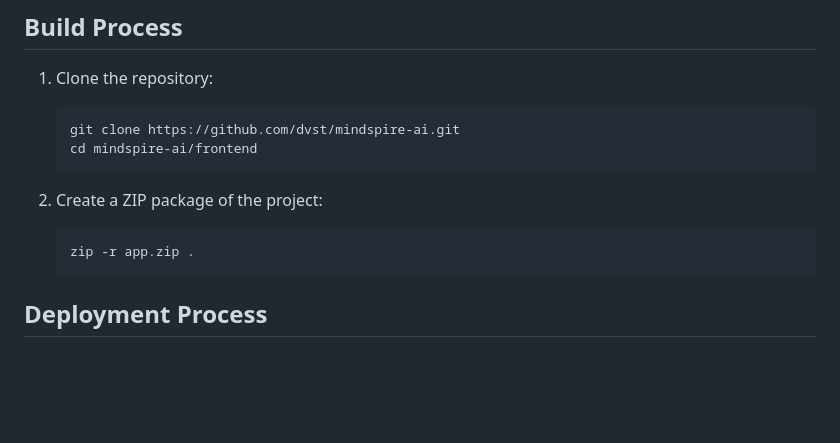
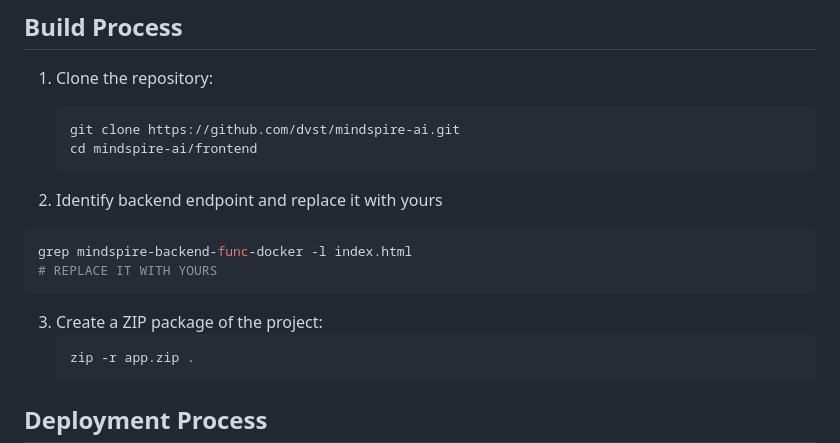
Before and after one commit to dvst/mindspire-ai, a Markdown page: frontend/readme.md, the part around the change. Drawn GitHub-style; blank space fills up the shorter version.

````diff
--- a/frontend/readme.md
+++ b/frontend/readme.md
@@ -22,7 +22,13 @@ Access the app here: [Mindspire Web App](https://mindspire-webapp.azurewebsites.
    cd mindspire-ai/frontend
    ```
 
-2. Create a ZIP package of the project:
+2. Identify backend endpoint and replace it with yours
+```bash
+grep mindspire-backend-func-docker -l index.html
+# REPLACE IT WITH YOURS
+```
+
+3. Create a ZIP package of the project:
    ```bash
    zip -r app.zip .
    ```
````
